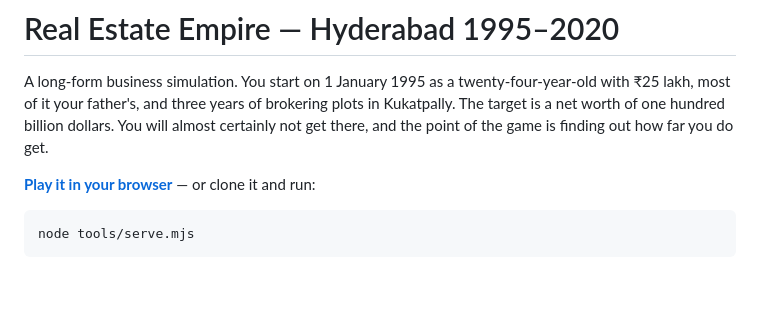
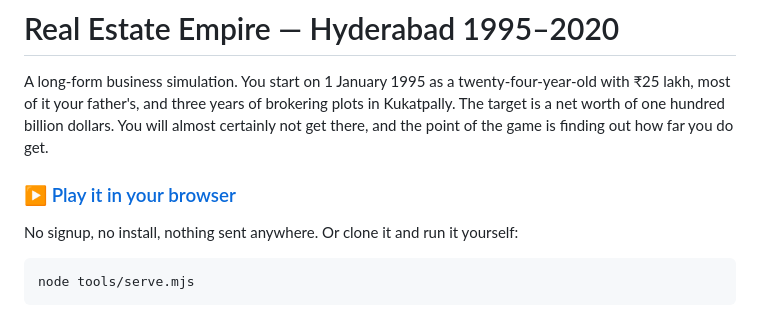
Before and after one commit to zephloomstud-byte/hyderabad-real-estate-empire, a Markdown page: README.md, the part around one of its changes. GitHub-like rendering; blank space fills up the shorter version.

Commit message:
Point the README at the live build
https://zephloomstud-byte.github.io/hyderabad-real-estate-empire/

Co-Authored-By: Claude Opus 5 <noreply@anthropic.com>

````diff
--- a/README.md
+++ b/README.md
@@ -5,7 +5,9 @@ with ₹25 lakh, most of it your father's, and three years of brokering plots in
 The target is a net worth of one hundred billion dollars. You will almost certainly not
 get there, and the point of the game is finding out how far you do get.
 
-**[Play it in your browser](#)** — or clone it and run:
+### ▶ [Play it in your browser](https://zephloomstud-byte.github.io/hyderabad-real-estate-empire/)
+
+No signup, no install, nothing sent anywhere. Or clone it and run it yourself:
 
 ```bash
 node tools/serve.mjs
````
Also changed, not shown: other parts of README.md (+1 -1 lines).
